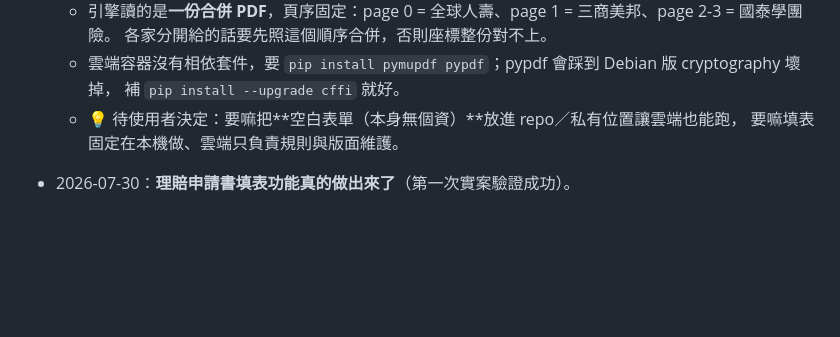
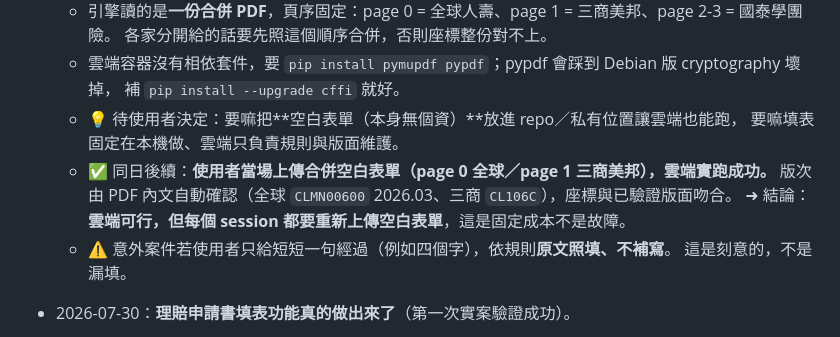
Before and after one commit to RameZedfate/Cyber-Miner-Tycoon, a Markdown page: SHARED_MEMORY.md, the part around the change. Rendered like a GitHub page; blank space fills up the shorter version.

Commit message:
共享記憶：確認雲端上傳空白表單後可實跑產出申請書
當場上傳合併空白表單即可在雲端跑完填表，版次由 PDF 內文自動確認。
補記意外案件短句經過依規則原文照填。

Co-Authored-By: Claude Opus 5 <noreply@anthropic.com>
Claude-Session: https://claude.ai/code/session_012zTY8FfBYaqE7jbKTdbGuJ

```diff
--- a/SHARED_MEMORY.md
+++ b/SHARED_MEMORY.md
@@ -56,6 +56,11 @@
     補 `pip install --upgrade cffi` 就好。
   - 💡 待使用者決定：要嘛把**空白表單（本身無個資）**放進 repo／私有位置讓雲端也能跑，
     要嘛填表固定在本機做、雲端只負責規則與版面維護。
+  - ✅ 同日後續：**使用者當場上傳合併空白表單（page 0 全球／page 1 三商美邦），雲端實跑成功。**
+    版次由 PDF 內文自動確認（全球 `CLMN00600` 2026.03、三商 `CL106C`），座標與已驗證版面吻合。
+    ➜ 結論：**雲端可行，但每個 session 都要重新上傳空白表單**，這是固定成本不是故障。
+  - ⚠️ 意外案件若使用者只給短短一句經過（例如四個字），依規則**原文照填、不補寫**。
+    這是刻意的，不是漏填。
 
 - 2026-07-30：**理賠申請書填表功能真的做出來了**（第一次實案驗證成功）。
   - 新增填表引擎 `.claude/skills/insurance-claim-form-automation/scripts/claim_forms.py`，
```
